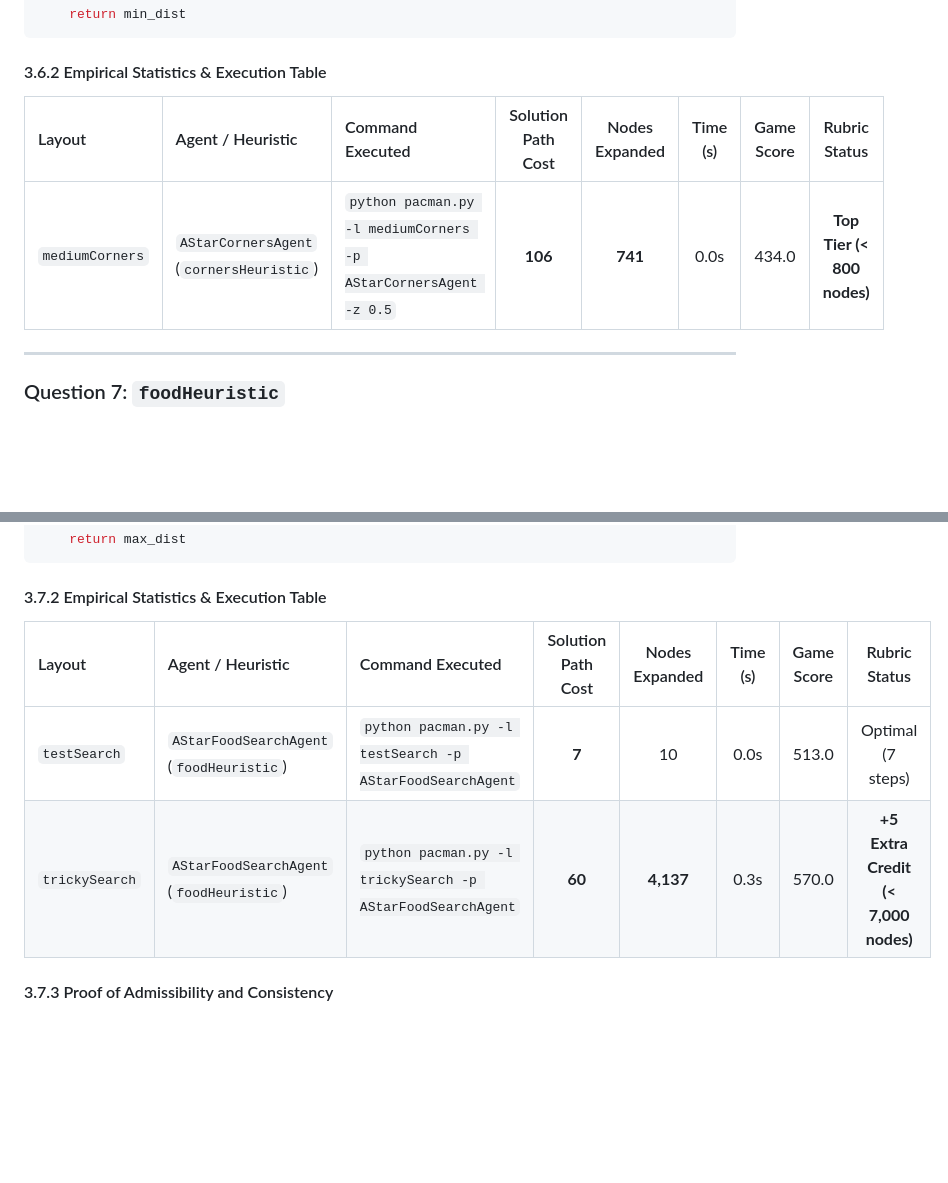
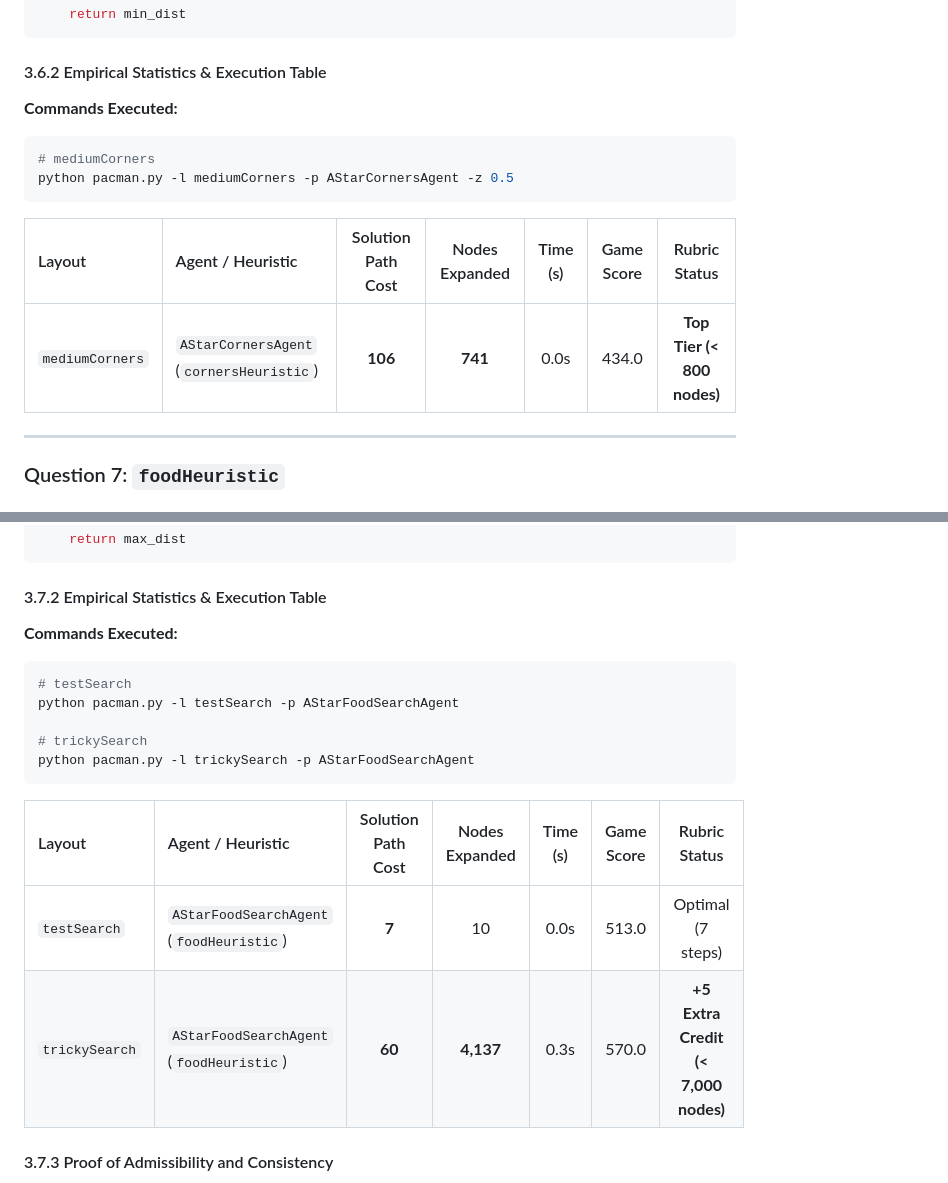
Before and after one commit to KAUSHALquantum002/assignment-1, a Markdown page: Report/final_report.md, 2 parts joined by grey strips. GitHub-like rendering; blank space fills up the shorter version.

````diff
--- a/Report/final_report.md
+++ b/Report/final_report.md
@@ -297,9 +365,16 @@ def cornersHeuristic(state: Any, problem: CornersProblem):
 ```
 
 #### 3.6.2 Empirical Statistics & Execution Table
-| Layout | Agent / Heuristic | Command Executed | Solution Path Cost | Nodes Expanded | Time (s) | Game Score | Rubric Status |
-| :--- | :--- | :--- | :---: | :---: | :---: | :---: | :---: |
-| `mediumCorners` | `AStarCornersAgent` (`cornersHeuristic`) | `python pacman.py -l mediumCorners -p AStarCornersAgent -z 0.5` | **106** | **741** | 0.0s | 434.0 | **Top Tier (< 800 nodes)** |
+
+**Commands Executed:**
+```bash
+# mediumCorners
+python pacman.py -l mediumCorners -p AStarCornersAgent -z 0.5
+```
+
+| Layout | Agent / Heuristic | Solution Path Cost | Nodes Expanded | Time (s) | Game Score | Rubric Status |
+| :--- | :--- | :---: | :---: | :---: | :---: | :---: |
+| `mediumCorners` | `AStarCornersAgent` (`cornersHeuristic`) | **106** | **741** | 0.0s | 434.0 | **Top Tier (< 800 nodes)** |
 
 ---
 
@@ -332,10 +407,20 @@ def foodHeuristic(state: Tuple[Tuple, List[List]], problem: FoodSearchProblem):
 ```
 
 #### 3.7.2 Empirical Statistics & Execution Table
-| Layout | Agent / Heuristic | Command Executed | Solution Path Cost | Nodes Expanded | Time (s) | Game Score | Rubric Status |
-| :--- | :--- | :--- | :---: | :---: | :---: | :---: | :---: |
-| `testSearch` | `AStarFoodSearchAgent` (`foodHeuristic`) | `python pacman.py -l testSearch -p AStarFoodSearchAgent` | **7** | 10 | 0.0s | 513.0 | Optimal (7 steps) |
-| `trickySearch` | `AStarFoodSearchAgent` (`foodHeuristic`) | `python pacman.py -l trickySearch -p AStarFoodSearchAgent` | **60** | **4,137** | 0.3s | 570.0 | **+5 Extra Credit (< 7,000 nodes)** |
+
+**Commands Executed:**
+```bash
+# testSearch
+python pacman.py -l testSearch -p AStarFoodSearchAgent
+
+# trickySearch
+python pacman.py -l trickySearch -p AStarFoodSearchAgent
+```
+
+| Layout | Agent / Heuristic | Solution Path Cost | Nodes Expanded | Time (s) | Game Score | Rubric Status |
+| :--- | :--- | :---: | :---: | :---: | :---: | :---: |
+| `testSearch` | `AStarFoodSearchAgent` (`foodHeuristic`) | **7** | 10 | 0.0s | 513.0 | Optimal (7 steps) |
+| `trickySearch` | `AStarFoodSearchAgent` (`foodHeuristic`) | **60** | **4,137** | 0.3s | 570.0 | **+5 Extra Credit (< 7,000 nodes)** |
 
 #### 3.7.3 Proof of Admissibility and Consistency
 - **Admissibility**: Pac-Man must visit all remaining food dots, including the farthest dot in maze distance. Therefore, $h(s) = \max_{f \in \text{food}} \text{mazeDistance}(pos, f) \le h^*(s)$ is a strict lower bound.
````
Also changed, not shown: other parts of Report/final_report.md (+94 -26 lines).
